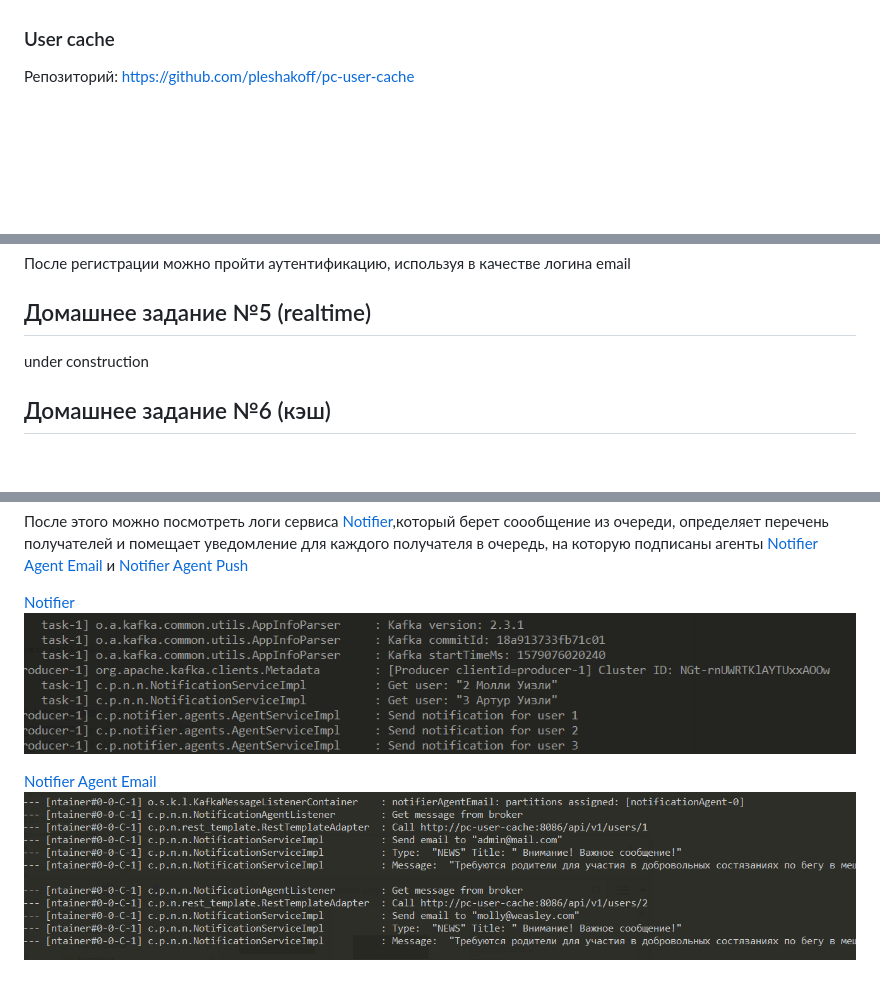
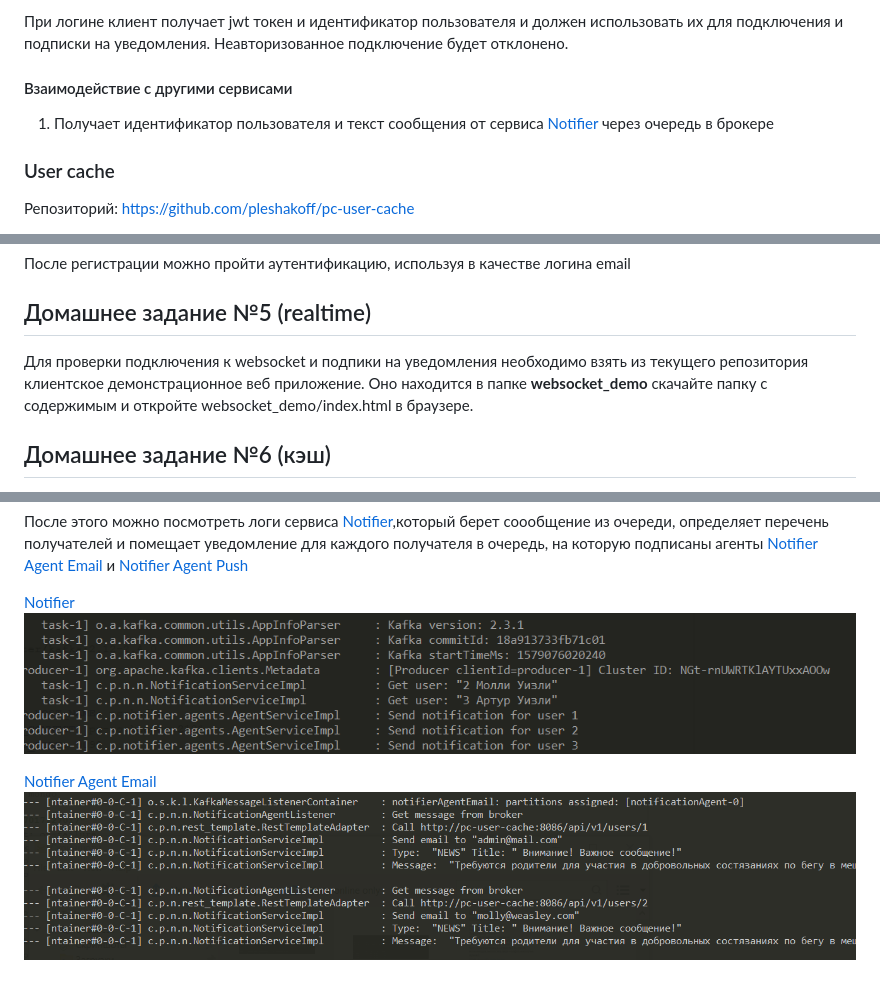
Before and after one commit to pleshakoff/pc-root, a Markdown page: README.md, 3 parts joined by grey strips. Rendered like a GitHub page; blank space fills up the shorter version.

```diff
--- a/README.md
+++ b/README.md
@@ -306,3 +322,14 @@ Swagger: http://localhost:8085/api/v1/swagger-ui.html
+При логине клиент получает jwt токен и идентификатор пользователя
+и должен использовать их для подключения и подписки на уведомления.
+Неавторизованное подключение будет отклонено.
+
+
+#### Взаимодействие с другими сервисами
+
+1. Получает  идентификатор пользователя и текст сообщения от сервиса [Notifier](#Notifier) через очередь в брокере
+
+
+
 <a name="UserCache"></a>
 ### User cache
 
@@ -447,7 +474,16 @@ http://localhost:8080/api/v1/add/group
 
 <a name="hw5"></a>
 ## Домашнее задание №5 (realtime)
-under construction
+
+Для проверки подключения к websocket и подпики на уведомления необходимо взять из текущего репозитория
+клиентское демонстрационное веб приложение.
+Оно находится в папке **websocket_demo** скачайте папку с содержимым и откройте websocket_demo/index.html
+в браузере.
+
+
+
+
+
 
 
 <a name="hw6"></a>
@@ -581,8 +617,8 @@ Time to live выбрано: 10 минут.
 
 
 [Notifier](#Notifier)
-![alt text](https://github.com/pleshakoff/pc-root/blob/hw6/screen/log1hw6.png?raw=true"")
+![alt text](https://github.com/pleshakoff/pc-root/blob/master/screen/log1hw6.png?raw=true"")
 
 
 [Notifier Agent Email](#NotifierAgentEmail)
-![alt text](https://github.com/pleshakoff/pc-root/blob/hw6/screen/log2hw6.png?raw=true"")
+![alt text](https://github.com/pleshakoff/pc-root/blob/master/screen/log2hw6.png?raw=true"")
```
Also changed, not shown: other parts of README.md (+20 -4 lines), screen/wsDemo_hw8.png (added).
